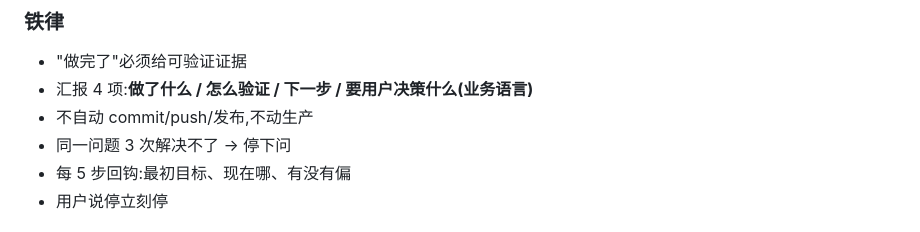
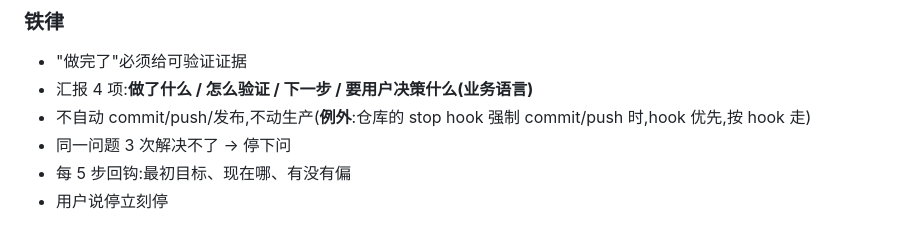
Before and after one commit to nanhua1yue-pixel/1, a Markdown page: CLAUDE.md, the part around the change. GitHub-like rendering.

Commit message:
Note hook precedence over no-auto-push rule

```diff
--- a/CLAUDE.md
+++ b/CLAUDE.md
@@ -55,7 +55,7 @@ This file provides guidance to Claude Code (claude.ai/code) when working with co
 
 - "做完了"必须给可验证证据
 - 汇报 4 项:**做了什么 / 怎么验证 / 下一步 / 要用户决策什么(业务语言)**
-- 不自动 commit/push/发布,不动生产
+- 不自动 commit/push/发布,不动生产(**例外**:仓库的 stop hook 强制 commit/push 时,hook 优先,按 hook 走)
 - 同一问题 3 次解决不了 → 停下问
 - 每 5 步回钩:最初目标、现在哪、有没有偏
 - 用户说停立刻停
```
